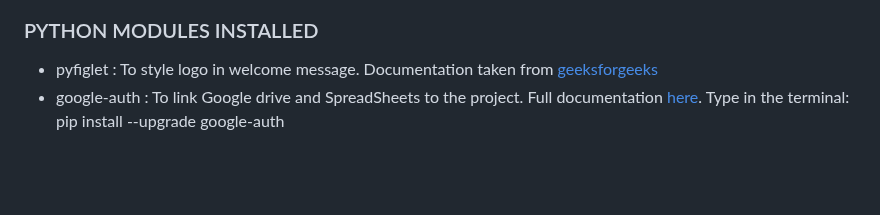
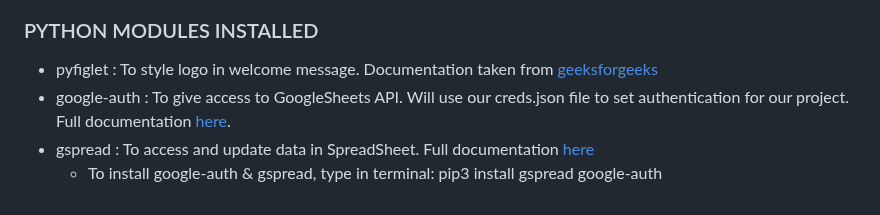
Before and after one commit to Ethra8/festival-tickets-sale, a Markdown page: README.md, the part around the change. GitHub-like rendering; blank space fills up the shorter version.

Commit message:
Update Python modules installed

```diff
--- a/README.md
+++ b/README.md
@@ -94,5 +94,7 @@ Happy coding!
 
 ### PYTHON MODULES INSTALLED
 - pyfiglet : To style logo in welcome message. Documentation taken from [geeksforgeeks](https://www.geeksforgeeks.org/python-ascii-art-using-pyfiglet-module/)
-- google-auth : To link Google drive and SpreadSheets to the project. Full documentation [here](https://google-auth.readthedocs.io/en/master/). Type in the terminal:
-       pip install --upgrade google-auth
+- google-auth : To give access to GoogleSheets API. Will use our creds.json file to set authentication for our project. Full documentation [here](https://google-auth.readthedocs.io/en/master/).
+- gspread : To access and update data in SpreadSheet. Full documentation [here](https://docs.gspread.org/en/latest/)
+     + To install google-auth & gspread, type in terminal:
+       pip3 install gspread google-auth
```
